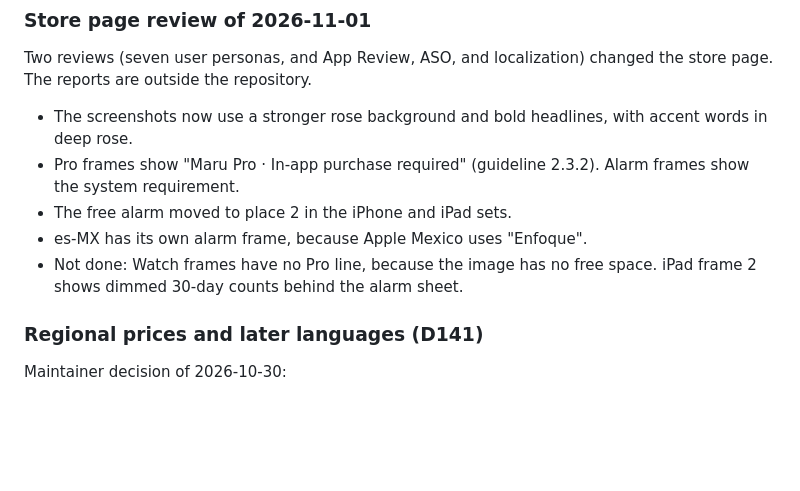
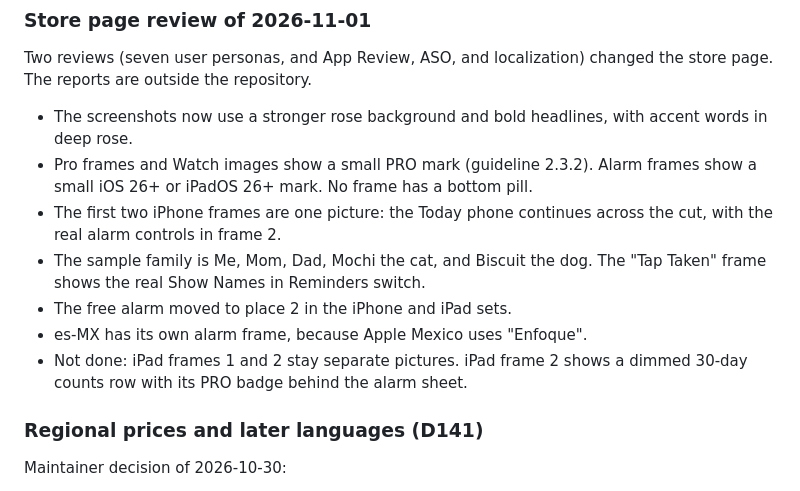
Before and after one commit to ImHangLi/maru, a Markdown page: docs/release-plan.md, the part around the change. Rendered like a GitHub page; blank space fills up the shorter version.

Commit message:
Record the final store screenshot design

```diff
--- a/docs/release-plan.md
+++ b/docs/release-plan.md
@@ -98,10 +98,12 @@ Open: apply the new categories in App Store Connect before submission. This task
 Two reviews (seven user personas, and App Review, ASO, and localization) changed the store page. The reports are outside the repository.
 
 - The screenshots now use a stronger rose background and bold headlines, with accent words in deep rose.
-- Pro frames show "Maru Pro · In-app purchase required" (guideline 2.3.2). Alarm frames show the system requirement.
+- Pro frames and Watch images show a small PRO mark (guideline 2.3.2). Alarm frames show a small iOS 26+ or iPadOS 26+ mark. No frame has a bottom pill.
+- The first two iPhone frames are one picture: the Today phone continues across the cut, with the real alarm controls in frame 2.
+- The sample family is Me, Mom, Dad, Mochi the cat, and Biscuit the dog. The "Tap Taken" frame shows the real Show Names in Reminders switch.
 - The free alarm moved to place 2 in the iPhone and iPad sets.
 - es-MX has its own alarm frame, because Apple Mexico uses "Enfoque".
-- Not done: Watch frames have no Pro line, because the image has no free space. iPad frame 2 shows dimmed 30-day counts behind the alarm sheet.
+- Not done: iPad frames 1 and 2 stay separate pictures. iPad frame 2 shows a dimmed 30-day counts row with its PRO badge behind the alarm sheet.
 
 ### Regional prices and later languages (D141)
 
```
